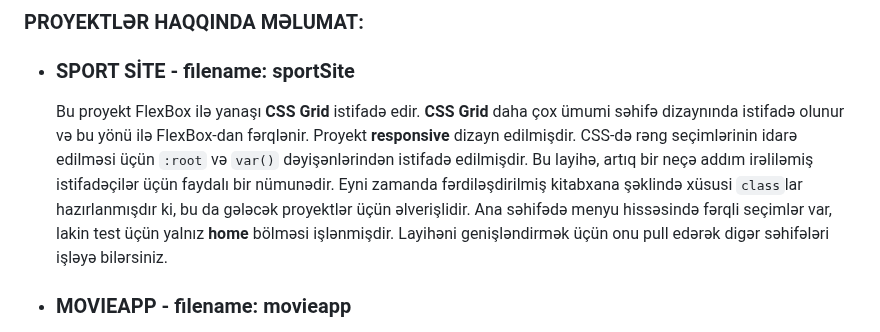
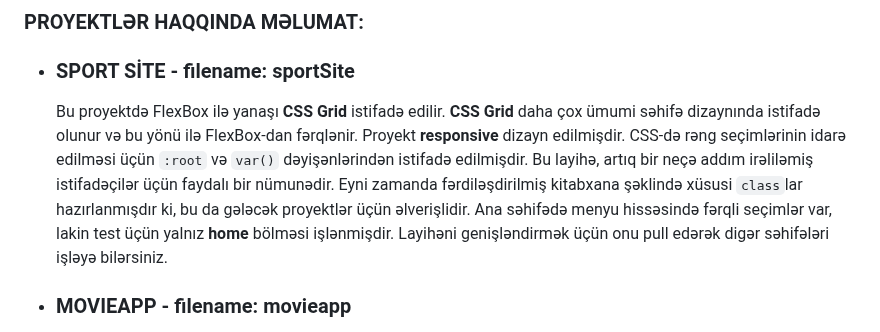
Before and after one commit to rasuljangirli/HTML5CSS3PraticForBeginnersAndAdvanced, a Markdown page: README.md, the part around the change. Drawn GitHub-style.

```diff
--- a/README.md
+++ b/README.md
@@ -9,7 +9,7 @@ Burada olan proyektlərdən ilhamlanaraq HTML və CSS yazan dostlar öz proyektl
 
 * ### SPORT SİTE - filename: sportSite
 
-  Bu proyekt FlexBox ilə yanaşı **CSS Grid** istifadə edir. **CSS Grid** daha çox ümumi səhifə dizaynında istifadə olunur və bu yönü ilə FlexBox-dan fərqlənir. Proyekt **responsive** dizayn edilmişdir. CSS-də rəng seçimlərinin idarə edilməsi üçün `:root` və `var()` dəyişənlərindən istifadə edilmişdir. Bu layihə, artıq bir neçə addım irəliləmiş istifadəçilər üçün faydalı bir nümunədir. Eyni zamanda fərdiləşdirilmiş kitabxana şəklində xüsusi `class`lar hazırlanmışdır ki, bu da gələcək proyektlər üçün əlverişlidir. Ana səhifədə menyu hissəsində fərqli seçimlər var, lakin test üçün yalnız **home** bölməsi işlənmişdir. Layihəni genişləndirmək üçün onu pull edərək digər səhifələri işləyə bilərsiniz.
+  Bu proyektdə FlexBox ilə yanaşı **CSS Grid** istifadə edilir. **CSS Grid** daha çox ümumi səhifə dizaynında istifadə olunur və bu yönü ilə FlexBox-dan fərqlənir. Proyekt **responsive** dizayn edilmişdir. CSS-də rəng seçimlərinin idarə edilməsi üçün `:root` və `var()` dəyişənlərindən istifadə edilmişdir. Bu layihə, artıq bir neçə addım irəliləmiş istifadəçilər üçün faydalı bir nümunədir. Eyni zamanda fərdiləşdirilmiş kitabxana şəklində xüsusi `class`lar hazırlanmışdır ki, bu da gələcək proyektlər üçün əlverişlidir. Ana səhifədə menyu hissəsində fərqli seçimlər var, lakin test üçün yalnız **home** bölməsi işlənmişdir. Layihəni genişləndirmək üçün onu pull edərək digər səhifələri işləyə bilərsiniz.
 
 
 * ### MOVIEAPP - filename: movieapp
```
